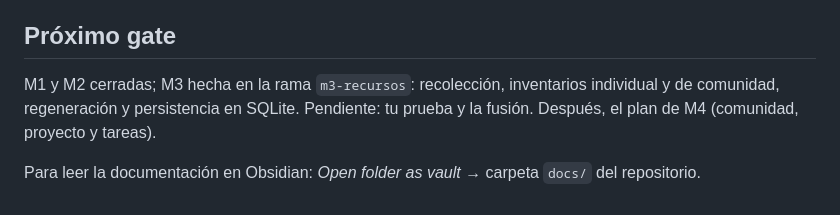
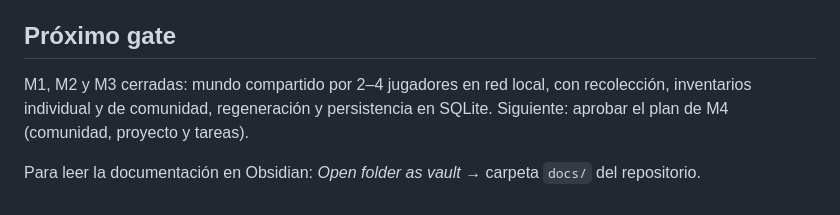
Before and after one commit to jcjarauta/Claude.juego, a Markdown page: README.md, the part around the change. Drawn GitHub-style.

Commit message:
M3: registra la prueba del usuario y cierra la etapa
Co-Authored-By: Claude Opus 5.5 <noreply@anthropic.com>

```diff
--- a/README.md
+++ b/README.md
@@ -62,6 +62,6 @@ Equivalencias: 00→`README.md`; 02, 08, 11, 12→`CLAUDE.md`; 03, 06, 13→`doc
 
 ## Próximo gate
 
-M1 y M2 cerradas; M3 hecha en la rama `m3-recursos`: recolección, inventarios individual y de comunidad, regeneración y persistencia en SQLite. Pendiente: tu prueba y la fusión. Después, el plan de M4 (comunidad, proyecto y tareas).
+M1, M2 y M3 cerradas: mundo compartido por 2–4 jugadores en red local, con recolección, inventarios individual y de comunidad, regeneración y persistencia en SQLite. Siguiente: aprobar el plan de M4 (comunidad, proyecto y tareas).
 
 Para leer la documentación en Obsidian: *Open folder as vault* → carpeta `docs/` del repositorio.
```
Also changed, not shown: docs/hoja-ruta.md (+2 -2 lines), docs/pruebas.md (+1 -1 lines).
